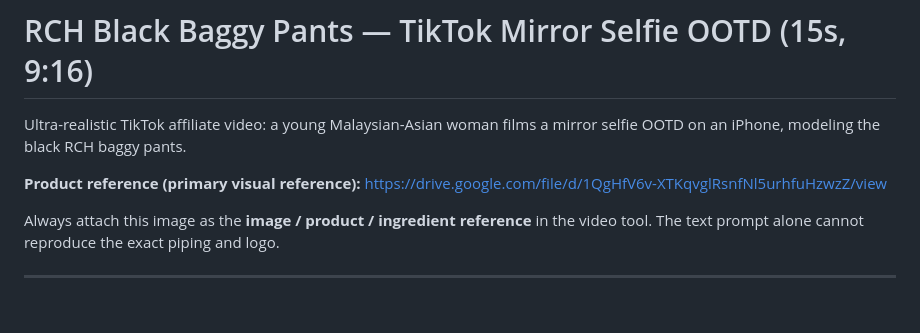
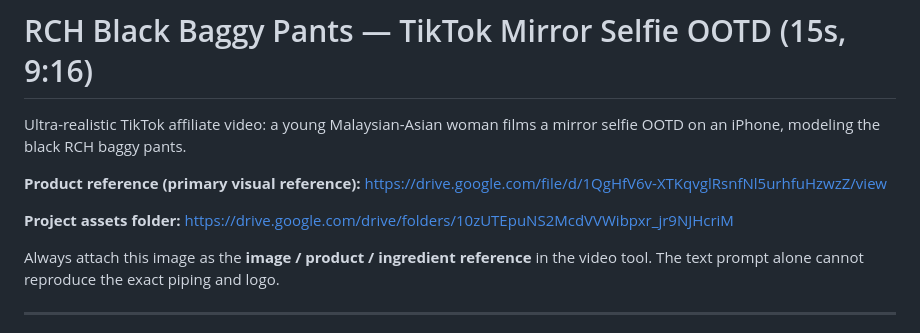
Before and after one commit to ppocikiboo-ctrl/Evlin-claude-video-ai-tiktok, a Markdown page: projects/rch-black-baggy-pants/PROMPT_PACK.md, the part around the change. GitHub-like rendering; blank space fills up the shorter version.

Commit message:
Link project assets Drive folder in prompt pack
Co-Authored-By: Claude Opus 5.5 <noreply@anthropic.com>
Claude-Session: https://claude.ai/code/session_018mExxXcq5AhjsGA9D2HxBq

```diff
--- a/projects/rch-black-baggy-pants/PROMPT_PACK.md
+++ b/projects/rch-black-baggy-pants/PROMPT_PACK.md
@@ -5,6 +5,9 @@ mirror selfie OOTD on an iPhone, modeling the black RCH baggy pants.
 
 **Product reference (primary visual reference):**
 https://drive.google.com/file/d/1QgHfV6v-XTKqvglRsnfNl5urhfuHzwzZ/view
+
+**Project assets folder:**
+https://drive.google.com/drive/folders/10zUTEpuNS2McdVVWibpxr_jr9NJHcriM
 
 Always attach this image as the **image / product / ingredient reference** in the
 video tool. The text prompt alone cannot reproduce the exact piping and logo.
```
